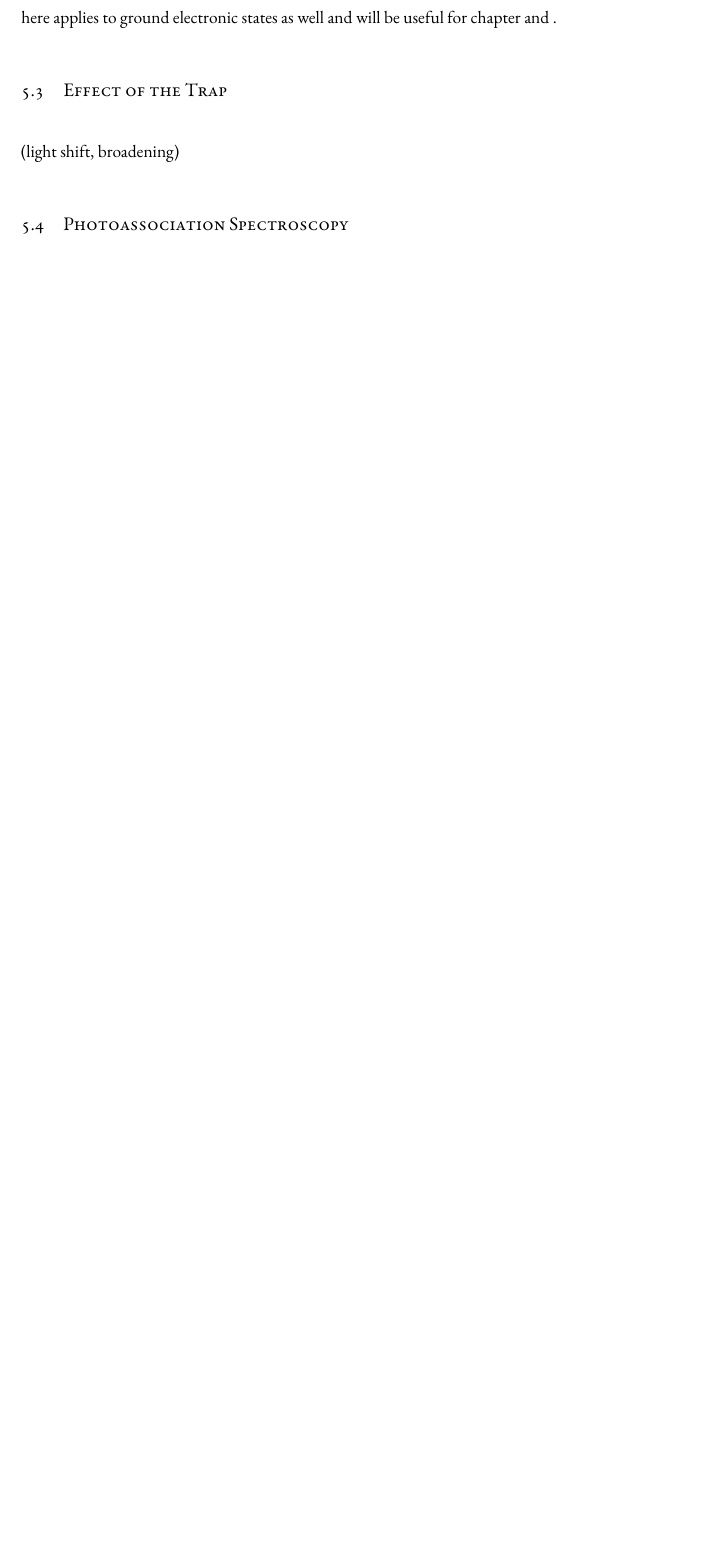
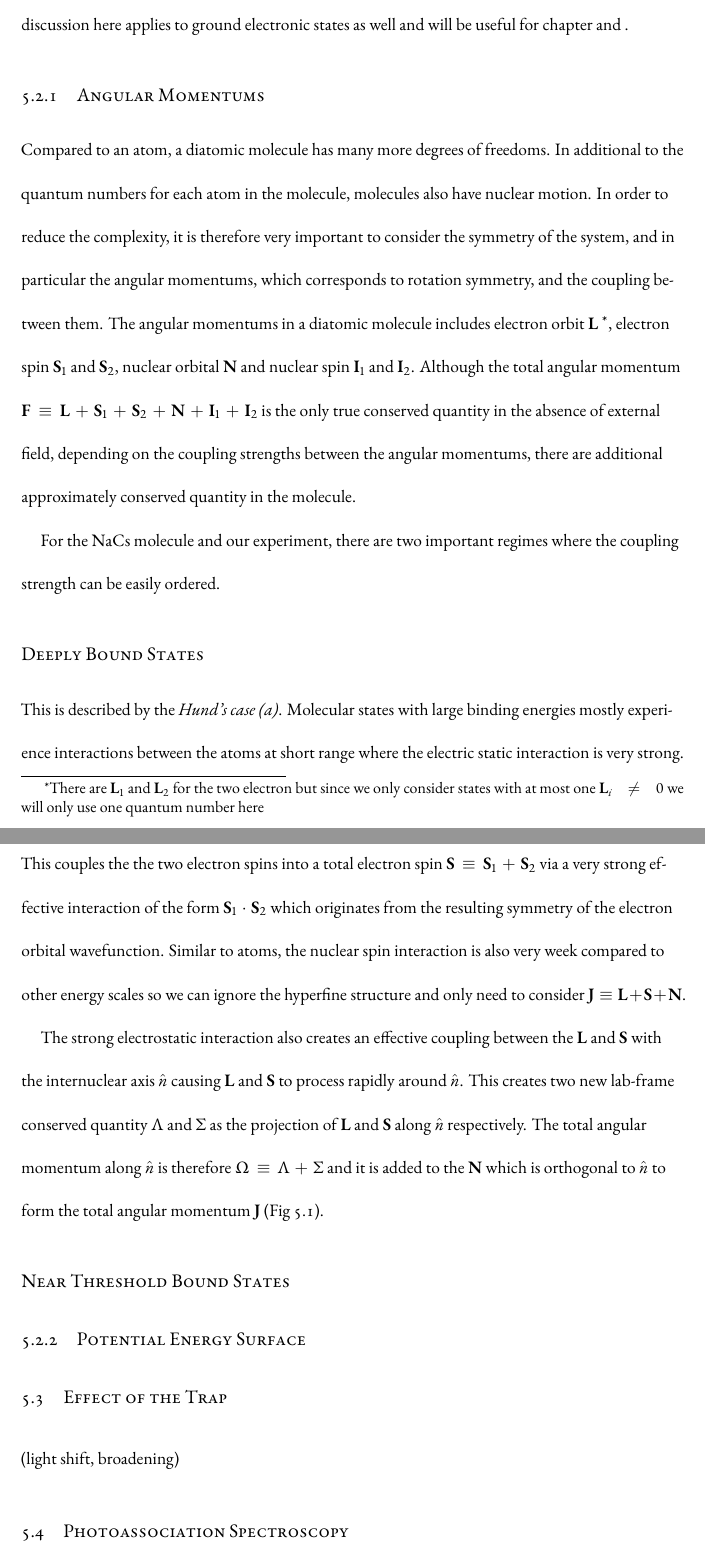
Before and after one commit to yuyichao/grad-thesis, a LaTeX thesis (dissertation.tex, which reads chapters/pa.tex): part of page 41 of 74 before the commit and two parts of pages 41 and 42 of 75 after it, the two joined at a grey line, cut so that both start at the same text, the shorter picture padded with empty space. Compiled offline with XeLaTeX.

Commit message:
[pa] WIP: Hunds case a

```diff
--- a/chapters/pa.tex
+++ b/chapters/pa.tex
@@ -17,5 +18,26 @@ We will focus mainly on the electronic excited states measured in this chapter
 but most of the discussion here applies to ground electronic states as well
 and will be useful for chapter \label{ch:raman-spectroscopy} and \label{ch:raman-transfer}.
 
-\todo{FCF}
+\subsection{Angular Momentums}
 
+Compared to an atom, a diatomic molecule has many more degrees of freedoms.
+In additional to the quantum numbers for each atom in the molecule,
+molecules also have nuclear motion.
+In order to reduce the complexity, it is therefore very important to consider the
+symmetry of the system, and in particular the angular momentums,
+which corresponds to rotation symmetry, and the coupling between them.
+The angular momentums in a diatomic molecule includes electron orbit $\mathbf{L}$
+\footnote{There are $\mathbf{L}_1$ and $\mathbf{L}_2$ for the two electron but since
+  we only consider states with at most one $\mathbf{L}_i\neq0$ we will only use one quantum number here},
+electron spin $\mathbf{S}_1$ and $\mathbf{S}_2$, nuclear orbital $\mathbf{N}$
+and nuclear spin $\mathbf{I}_1$ and $\mathbf{I}_2$.
+Although the total angular momentum
+$\mathbf{F}\equiv\mathbf{L}+\mathbf{S}_1+\mathbf{S}_2+\mathbf{N}+\mathbf{I}_1+\mathbf{I}_2$
+is the only true conserved quantity in the absence of external field,
+depending on the coupling strengths between the angular momentums,
+there are additional approximately conserved quantity in the molecule.
+
+For the NaCs molecule and our experiment, there are two important regimes where the coupling
+strength can be easily ordered.
+
+\subsubsection{Deeply Bound States}
@@ -21,0 +49 @@ and will be useful for chapter \label{ch:raman-spectroscopy} and \label{ch:raman
+    Angular momentum coupling for \textit{Hund's case (a)}.
@@ -22,16 +54,30 @@ and will be useful for chapter \label{ch:raman-spectroscopy} and \label{ch:raman
+\end{figure}
+
+This is described by the \textit{Hund's case (a)}.
+Molecular states with large binding energies mostly experience interactions
+between the atoms at short range where the electric static interaction is very strong.
+This couples the the two electron spins into a total electron spin
+$\mathbf{S}\equiv\mathbf{S}_1+\mathbf{S}_2$ via a very strong effective interaction
+of the form $\mathbf{S}_1\cdot\mathbf{S}_2$ which originates
+from the resulting symmetry of the electron orbital wavefunction.
+Similar to atoms, the nuclear spin interaction is also very week compared to
+other energy scales so we can ignore the hyperfine structure and only need to consider
+$\mathbf{J}\equiv\mathbf{L}+\mathbf{S}+\mathbf{N}$.
+
+The strong electrostatic interaction also creates an effective coupling
+between the $\mathbf{L}$ and $\mathbf{S}$ with the internuclear axis $\hat{n}$
+causing $\mathbf{L}$ and $\mathbf{S}$ to process rapidly around $\hat{n}$.
+This creates two new lab-frame conserved quantity $\Lambda$ and $\Sigma$
+as the projection of $\mathbf{L}$ and $\mathbf{S}$
+along $\hat{n}$ respectively.
+The total angular momentum along $\hat{n}$ is therefore $\Omega\equiv\Lambda+\Sigma$
+and it is added to the $\mathbf{N}$ which is orthogonal to $\hat{n}$ to form
+the total angular momentum $\mathbf{J}$ (Fig~\ref{fig:pa-hunds-case-a}).
+
+\subsubsection{Near Threshold Bound States}
+
+\subsection{Potential Energy Surface}
 \todo{
-\item Also mostly about the interaction at short range/state with large binding energy.
-
-  {
-  \item Has many degrees of freedoms (in additional to twice the number of electron orbit,
-    electron spin and neuclear spin, also neuclear motion)
-  \item Important to consider the symmetry, especially the angular momentum
-  \item Strongest from S1-S2
-  \item LS coupling, hunds case a
-  }
-
-
-
   {
   \item Electronic (including spins via exchange interaction)
   \item Vibrational
```
Also changed, not shown: dissertation.pdf, chapters/pa.tex (13 more changed lines).
